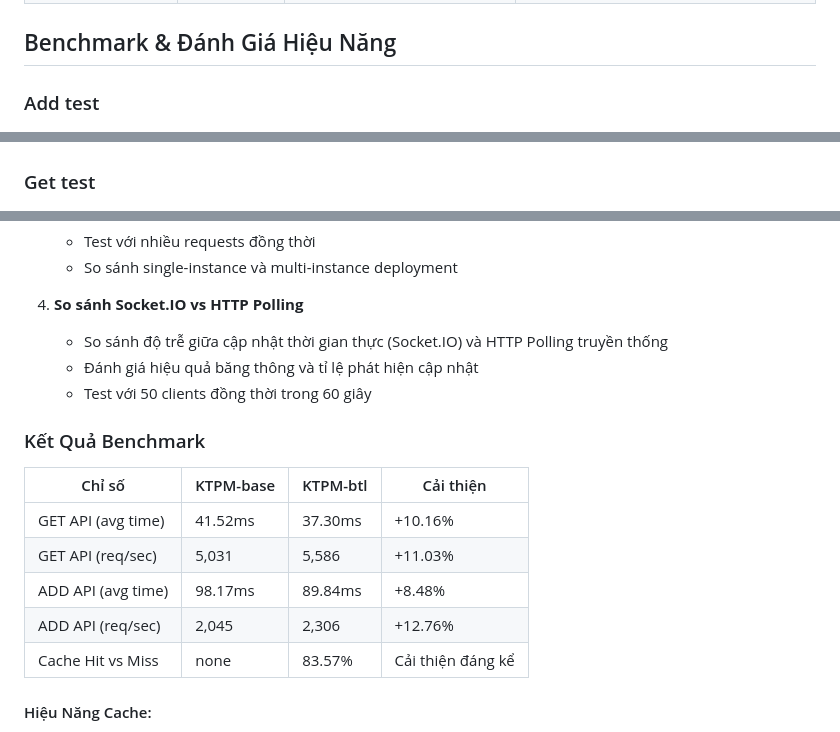
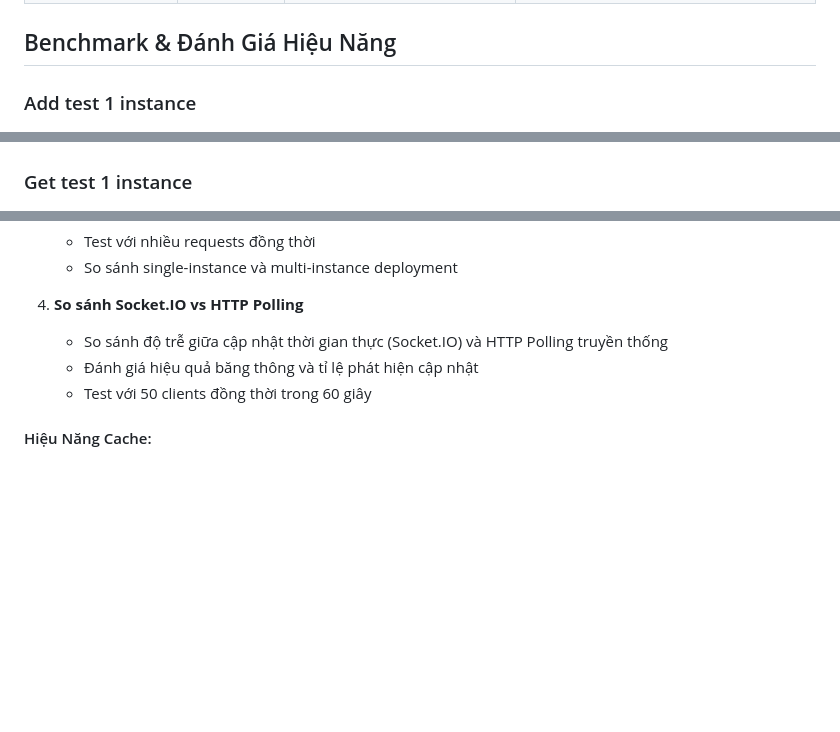
Before and after one commit to BuiDoKhoiNguyen/KTPM, a Markdown page: README.md, 3 parts joined by grey strips. GitHub-like rendering; blank space fills up the shorter version.

```diff
--- a/README.md
+++ b/README.md
@@ -166,9 +166,9 @@ npm run dev
 
 ## Benchmark & Đánh Giá Hiệu Năng
 
-### Add test
+### Add test 1 instance
 ![add api](./assets/Add%20perform%20mance.png)
 
-### Get test
+### Get test 1 instance
 ![get api](./assets/Get%20performance.png)
 
@@ -202,17 +203,6 @@ npm run dev
    - Đánh giá hiệu quả băng thông và tỉ lệ phát hiện cập nhật
    - Test với 50 clients đồng thời trong 60 giây
 
-### Kết Quả Benchmark
-
-
-| Chỉ số | KTPM-base | KTPM-btl | Cải thiện |
-|--------|-----------|----------|-----------|
-| GET API (avg time) | 41.52ms | 37.30ms | +10.16% |
-| GET API (req/sec) | 5,031 | 5,586 | +11.03% |
-| ADD API (avg time) | 98.17ms | 89.84ms | +8.48% |
-| ADD API (req/sec) | 2,045 | 2,306 | +12.76% |
-| Cache Hit vs Miss | none | 83.57% | Cải thiện đáng kể |
-
 #### Hiệu Năng Cache:
 - **Yêu cầu đầu tiên (cold cache)**: 1.42ms
 - **Yêu cầu tiếp theo (warm cache)**: 0.23ms
```
Also changed, not shown: other parts of README.md (+5 -4 lines).
